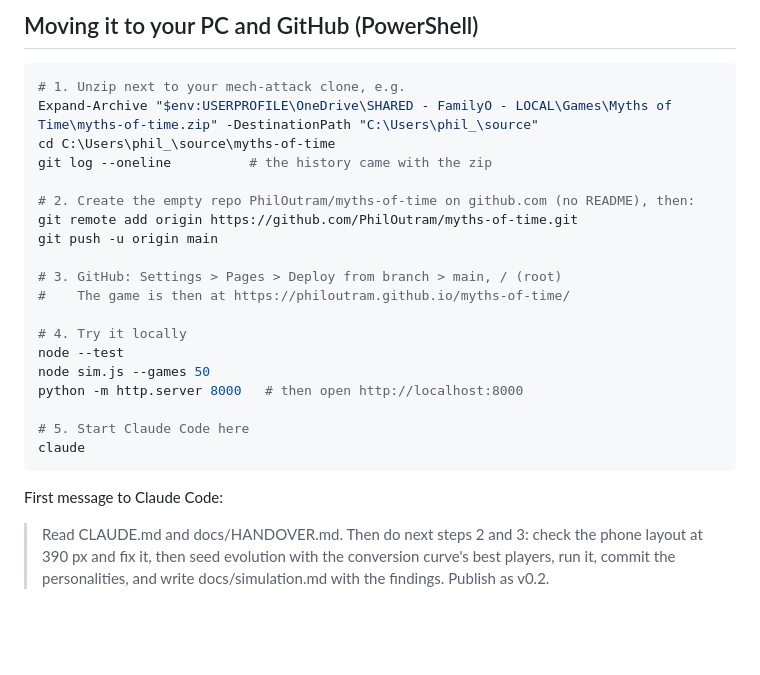
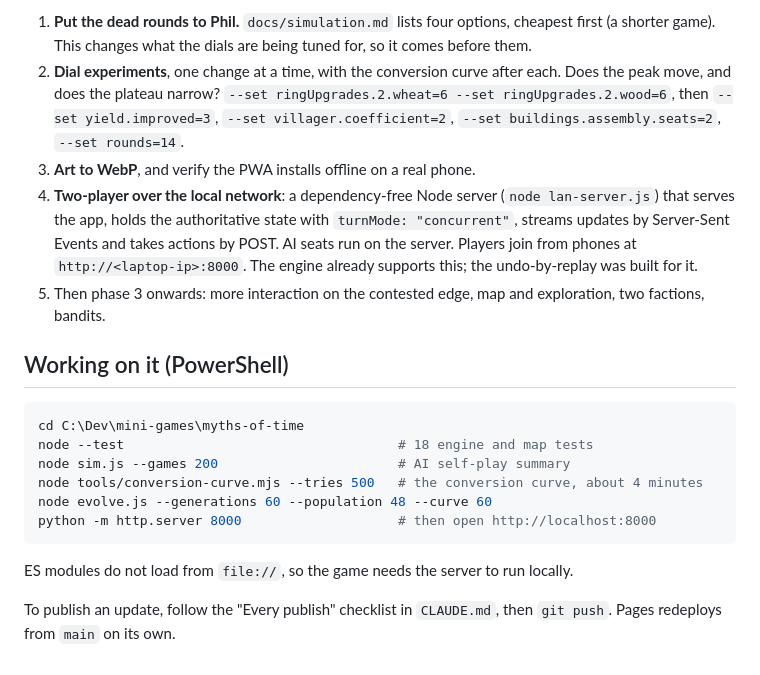
Before and after one commit to PhilOutram/myths-of-time, a Markdown page: docs/HANDOVER.md, the part around one of its changes. Drawn GitHub-style; blank space fills up the shorter version.

````diff
--- a/docs/HANDOVER.md
+++ b/docs/HANDOVER.md
@@ -43,27 +74,32 @@ So converting from round 9–11 is best, which matches spreadsheet v3's round 10
 
-## Moving it to your PC and GitHub (PowerShell)
+1. **Put the dead rounds to Phil.** `docs/simulation.md` lists four options, cheapest first
+   (a shorter game). This changes what the dials are being tuned for, so it comes before them.
+2. **Dial experiments**, one change at a time, with the conversion curve after each. Does the
+   peak move, and does the plateau narrow?
+   `--set ringUpgrades.2.wheat=6 --set ringUpgrades.2.wood=6`, then
+   `--set yield.improved=3`, `--set villager.coefficient=2`,
+   `--set buildings.assembly.seats=2`, `--set rounds=14`.
+3. **Art to WebP**, and verify the PWA installs offline on a real phone.
+4. **Two-player over the local network**: a dependency-free Node server (`node lan-server.js`)
+   that serves the app, holds the authoritative state with `turnMode: "concurrent"`, streams
+   updates by Server-Sent Events and takes actions by POST. AI seats run on the server.
+   Players join from phones at `http://<laptop-ip>:8000`. The engine already supports this;
+   the undo-by-replay was built for it.
+5. Then phase 3 onwards: more interaction on the contested edge, map and exploration, two
+   factions, bandits.
+
+## Working on it (PowerShell)
+
 ```powershell
-# 1. Unzip next to your mech-attack clone, e.g.
-Expand-Archive "$env:USERPROFILE\OneDrive\SHARED - FamilyO - LOCAL\Games\Myths of Time\myths-of-time.zip" -DestinationPath "C:\Users\phil_\source"
-cd C:\Users\phil_\source\myths-of-time
-git log --oneline          # the history came with the zip
-
-# 2. Create the empty repo PhilOutram/myths-of-time on github.com (no README), then:
-git remote add origin https://github.com/PhilOutram/myths-of-time.git
-git push -u origin main
-
-# 3. GitHub: Settings > Pages > Deploy from branch > main, / (root)
-#    The game is then at https://philoutram.github.io/myths-of-time/
-
-# 4. Try it locally
-node --test
-node sim.js --games 50
-python -m http.server 8000   # then open http://localhost:8000
-
-# 5. Start Claude Code here
-claude
+cd C:\Dev\mini-games\myths-of-time
+node --test                                   # 18 engine and map tests
+node sim.js --games 200                       # AI self-play summary
+node tools/conversion-curve.mjs --tries 500   # the conversion curve, about 4 minutes
+node evolve.js --generations 60 --population 48 --curve 60
+python -m http.server 8000                    # then open http://localhost:8000
 ```
 
-First message to Claude Code:
+ES modules do not load from `file://`, so the game needs the server to run locally.
 
-> Read CLAUDE.md and docs/HANDOVER.md. Then do next steps 2 and 3: check the phone layout at 390 px and fix it, then seed evolution with the conversion curve's best players, run it, commit the personalities, and write docs/simulation.md with the findings. Publish as v0.2.
+To publish an update, follow the "Every publish" checklist in `CLAUDE.md`, then
+`git push`. Pages redeploys from `main` on its own.
````
Also changed, not shown: other parts of docs/HANDOVER.md (+61 -30 lines).
